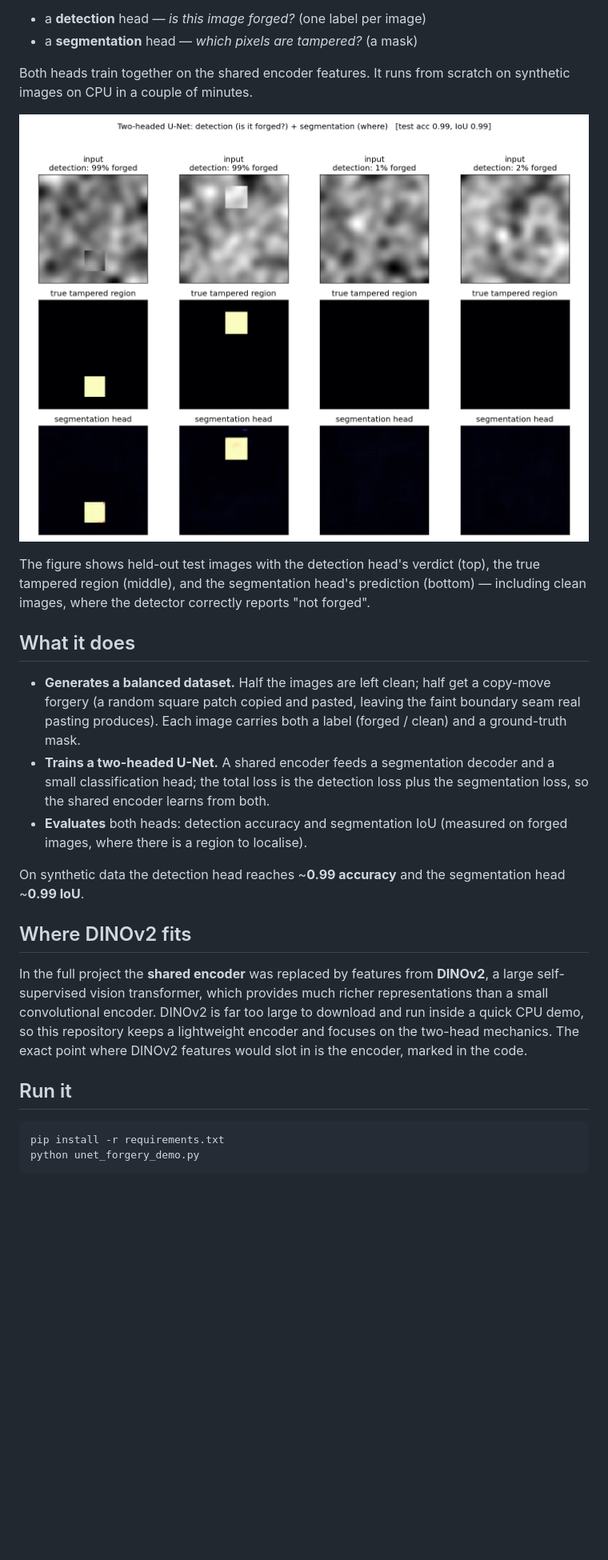
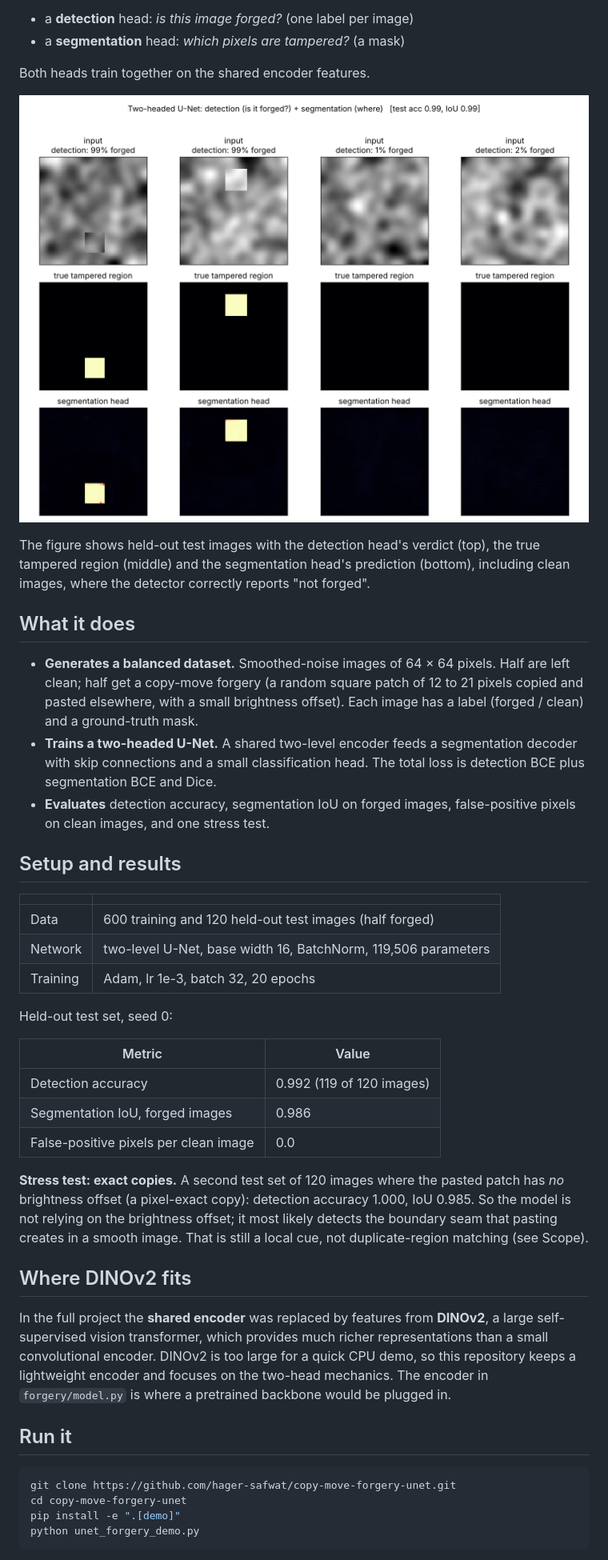
Before and after one commit to hager-safwat/copy-move-forgery-unet, a Markdown page: README.md, the part around one of its changes. Shown at 80% size. Rendered like a GitHub page; pictures changed too: figure.png; blank space fills up the shorter version.

````diff
--- a/README.md
+++ b/README.md
@@ -5,47 +9,68 @@ forgery project. Given an image where a patch has been **copied and pasted**
 elsewhere (a "copy-move" forgery), a U-Net with a **shared encoder and two
 heads** answers both questions at once:
 
-* a **detection** head — *is this image forged?* (one label per image)
-* a **segmentation** head — *which pixels are tampered?* (a mask)
+* a **detection** head: *is this image forged?* (one label per image)
+* a **segmentation** head: *which pixels are tampered?* (a mask)
 
-Both heads train together on the shared encoder features. It runs from scratch
-on synthetic images on CPU in a couple of minutes.
+Both heads train together on the shared encoder features.
 
 ![result](figure.png)
 
 The figure shows held-out test images with the detection head's verdict
-(top), the true tampered region (middle), and the segmentation head's
-prediction (bottom) — including clean images, where the detector correctly
+(top), the true tampered region (middle) and the segmentation head's
+prediction (bottom), including clean images, where the detector correctly
 reports "not forged".
 
 ## What it does
 
-- **Generates a balanced dataset.** Half the images are left clean; half get
-  a copy-move forgery (a random square patch copied and pasted, leaving the
-  faint boundary seam real pasting produces). Each image carries both a label
-  (forged / clean) and a ground-truth mask.
-- **Trains a two-headed U-Net.** A shared encoder feeds a segmentation decoder
-  and a small classification head; the total loss is the detection loss plus
-  the segmentation loss, so the shared encoder learns from both.
-- **Evaluates** both heads: detection accuracy and segmentation IoU (measured
-  on forged images, where there is a region to localise).
+- **Generates a balanced dataset.** Smoothed-noise images of 64 × 64 pixels.
+  Half are left clean; half get a copy-move forgery (a random square patch of
+  12 to 21 pixels copied and pasted elsewhere, with a small brightness offset).
+  Each image has a label (forged / clean) and a ground-truth mask.
+- **Trains a two-headed U-Net.** A shared two-level encoder feeds a
+  segmentation decoder with skip connections and a small classification head.
+  The total loss is detection BCE plus segmentation BCE and Dice.
+- **Evaluates** detection accuracy, segmentation IoU on forged images,
+  false-positive pixels on clean images, and one stress test.
 
-On synthetic data the detection head reaches ~**0.99 accuracy** and the
-segmentation head ~**0.99 IoU**.
+## Setup and results
+
+| | |
+|---|---|
+| Data | 600 training and 120 held-out test images (half forged) |
+| Network | two-level U-Net, base width 16, BatchNorm, 119,506 parameters |
+| Training | Adam, lr 1e-3, batch 32, 20 epochs |
+
+Held-out test set, seed 0:
+
+| Metric | Value |
+|---|---|
+| Detection accuracy | 0.992 (119 of 120 images) |
+| Segmentation IoU, forged images | 0.986 |
+| False-positive pixels per clean image | 0.0 |
+
+**Stress test: exact copies.** A second test set of 120 images where the
+pasted patch has *no* brightness offset (a pixel-exact copy): detection
+accuracy 1.000, IoU 0.985. So the model is not relying on the brightness
+offset; it most likely detects the boundary seam that pasting creates in a
+smooth image. That is still a local cue, not duplicate-region matching (see
+Scope).
 
 ## Where DINOv2 fits
 
 In the full project the **shared encoder** was replaced by features from
 **DINOv2**, a large self-supervised vision transformer, which provides much
-richer representations than a small convolutional encoder. DINOv2 is far too
-large to download and run inside a quick CPU demo, so this repository keeps a
-lightweight encoder and focuses on the two-head mechanics. The exact point
-where DINOv2 features would slot in is the encoder, marked in the code.
+richer representations than a small convolutional encoder. DINOv2 is too
+large for a quick CPU demo, so this repository keeps a lightweight encoder
+and focuses on the two-head mechanics. The encoder in `forgery/model.py` is
+where a pretrained backbone would be plugged in.
 
 ## Run it
 
 ```bash
-pip install -r requirements.txt
+git clone https://github.com/hager-safwat/copy-move-forgery-unet.git
+cd copy-move-forgery-unet
+pip install -e ".[demo]"
 python unet_forgery_demo.py
 ```
 
````
Also changed, not shown: other parts of README.md (+50 -15 lines), 10 other files.
